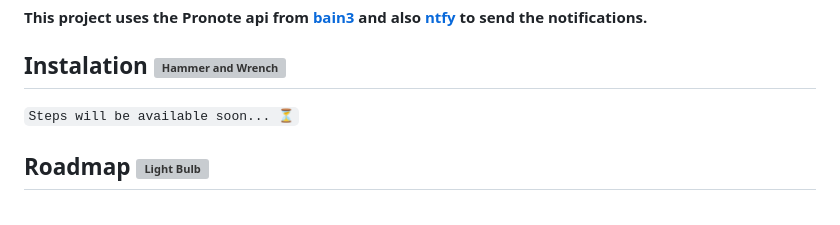
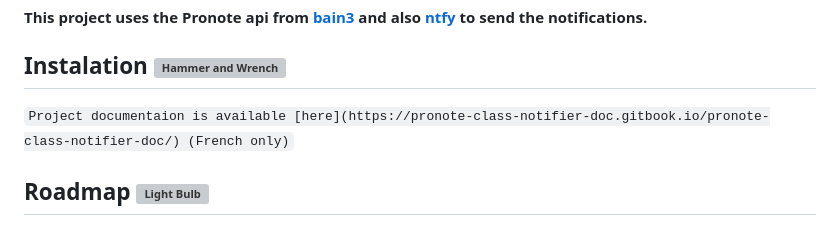
Before and after one commit to TGA25dev/Pronotif, a Markdown page: README_EN.md, the part around the change. Rendered like a GitHub page; grey boxes are pictures that could not be loaded.

```diff
--- a/README_EN.md
+++ b/README_EN.md
@@ -33,7 +33,7 @@ Notifies you on your phone 5 minutes before each class.
 
 ## Instalation <img src="https://raw.githubusercontent.com/Tarikul-Islam-Anik/Animated-Fluent-Emojis/master/Emojis/Objects/Hammer%20and%20Wrench.png" alt="Hammer and Wrench" width="25" height="25" />
 
-`Steps will be available soon... ⏳`
+`Project documentaion is available [here](https://pronote-class-notifier-doc.gitbook.io/pronote-class-notifier-doc/) (French only)`
 
 ## Roadmap <img src="https://raw.githubusercontent.com/Tarikul-Islam-Anik/Animated-Fluent-Emojis/master/Emojis/Objects/Light%20Bulb.png" alt="Light Bulb" width="25" height="25" />
 
```
Also changed, not shown: README.md (+2 -2 lines).
